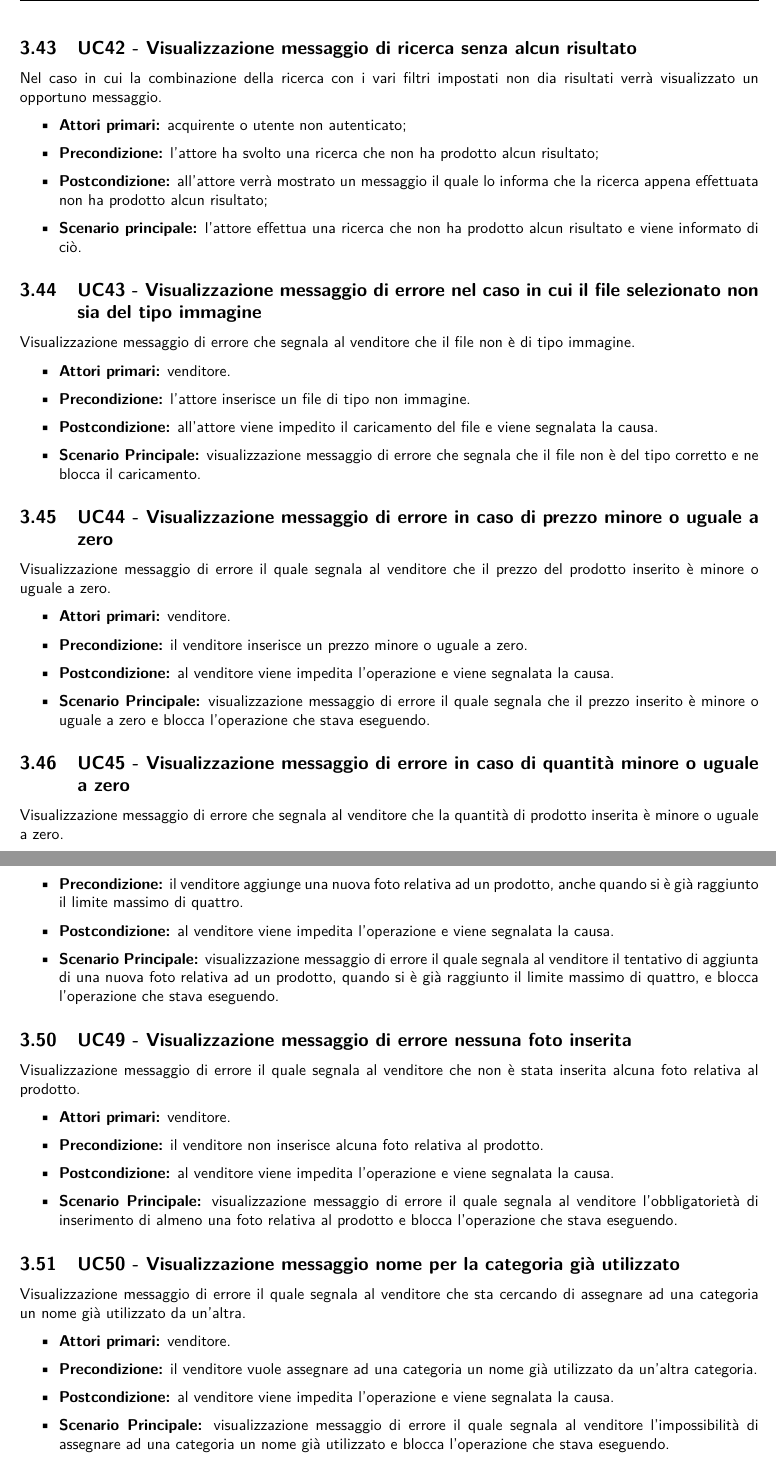
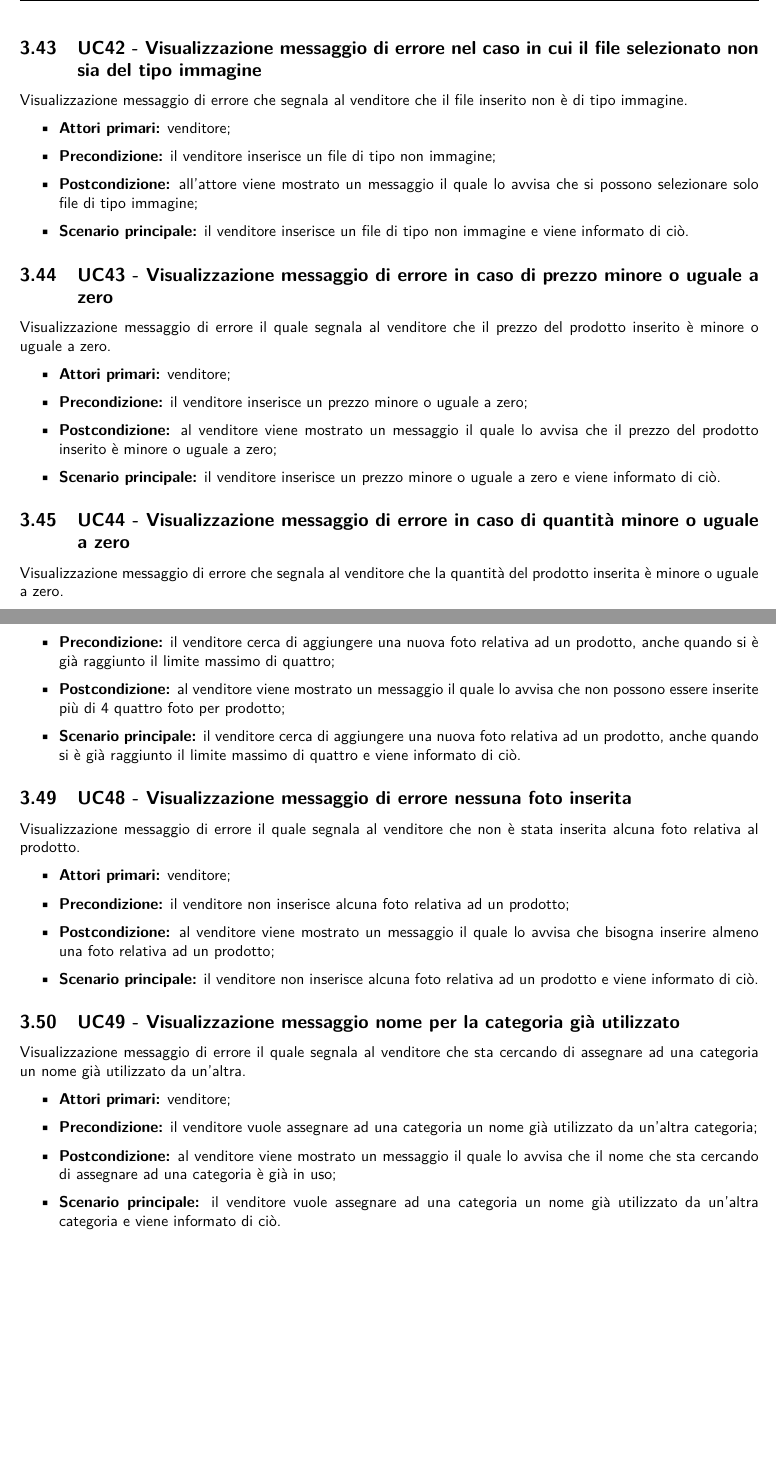
Before and after one commit to NotOnlyStudents/Documentazione, a LaTeX document (DocumentiPubblici/AnalisiDeiRequisiti/AnalisiDeiRequisiti_v1.11.tex, which reads DocumentiPubblici/AnalisiDeiRequisiti/Sezioni/CasiUso/Estensioni.tex): two parts of pages 45 and 46 of 58, joined at a grey line, cut so that both start at the same text, the shorter picture padded with empty space. Compiled offline with pdfLaTeX.

Commit message:
Sistemate le estensioni

```diff
--- a/DocumentiPubblici/AnalisiDeiRequisiti/Sezioni/CasiUso/Estensioni.tex
+++ b/DocumentiPubblici/AnalisiDeiRequisiti/Sezioni/CasiUso/Estensioni.tex
@@ -69,19 +69,7 @@ Visualizzazione messaggio che segnala all'utente il mancato riempimento di un ca
     \item \textbf{Attori primari:} utente autenticato o utente non autenticato;
     \item \textbf{Precondizione:} l'attore non ha inserito, oppure ha inserito solo caratteri vuoti come spazi o tab, in un campo dati obbligatorio;
     \item \textbf{Postcondizione:} all'attore viene mostrato un messaggio che lo avvisa del mancato riempimento di quel campo dati obbligatorio;
-    \item \textbf{Scenario Principale:} l'attore non ha inserito, oppure ha inserito solo caratteri vuoti come spazi o tab, in un campo dati obbligatorio e viene informato di ciò.
-\end{itemize}
-
-% Estensioni ricerca
-
-% TODO: Visualizzazione messaggio di ricerca o filtraggio senza alcun risultato
-\UC{Visualizzazione messaggio di ricerca senza alcun risultato}
-Nel caso in cui la combinazione della ricerca con i vari filtri impostati non dia risultati verrà visualizzato un opportuno messaggio.
-\begin{itemize}
-	\item \textbf{Attori primari:} acquirente o utente non autenticato;
-	\item \textbf{Precondizione:} l'attore ha svolto una ricerca che non ha prodotto alcun risultato;
-	\item \textbf{Postcondizione:} all'attore verrà mostrato un messaggio il quale lo informa che la ricerca appena effettuata non ha prodotto alcun risultato;
-	\item \textbf{Scenario principale:} l'attore effettua una ricerca che non ha prodotto alcun risultato e viene informato di ciò.
+    \item \textbf{Scenario principale:} l'attore non ha inserito, oppure ha inserito solo caratteri vuoti come spazi o tab, in un campo dati obbligatorio e viene informato di ciò.
 \end{itemize}
 
 % Estensioni carrello
@@ -103,25 +91,25 @@ L'acquirente o l'utente non autenticato richiede un prodotto che non è disponib
 
 % Estensioni info personali
 \UC{Visualizzazione messaggio di errore nel caso in cui il file selezionato non sia del tipo immagine}
-Visualizzazione messaggio di errore che segnala al venditore che il file non è di tipo immagine.
+Visualizzazione messaggio di errore che segnala al venditore che il file inserito non è di tipo immagine.
 \begin{itemize}
-    \item \textbf{Attori primari:} venditore.
-    \item \textbf{Precondizione:} l'attore inserisce un file di tipo non immagine.
-    \item \textbf{Postcondizione:} all'attore viene impedito il caricamento del file e viene segnalata la causa.
-    \item \textbf{Scenario Principale:} visualizzazione messaggio di errore che segnala che il file non è del tipo corretto e ne blocca il caricamento.
+    \item \textbf{Attori primari:} venditore;
+    \item \textbf{Precondizione:} il venditore inserisce un file di tipo non immagine;
+    \item \textbf{Postcondizione:} all'attore viene mostrato un messaggio il quale lo avvisa che si possono selezionare solo file di tipo immagine;
+    \item \textbf{Scenario principale:} il venditore inserisce un file di tipo non immagine e viene informato di ciò.
 \end{itemize}
 
 % Estensioni prodotto
 \UC{Visualizzazione messaggio di errore in caso di prezzo minore o uguale a zero}
 Visualizzazione messaggio di errore il quale segnala al venditore che il prezzo del prodotto inserito è minore o uguale a zero.
 \begin{itemize}
-    \item \textbf{Attori primari:} venditore.
-    \item \textbf{Precondizione:} il venditore inserisce un prezzo minore o uguale a zero.
-    \item \textbf{Postcondizione:} al venditore viene impedita l'operazione e viene segnalata la causa.
-    \item \textbf{Scenario Principale:} visualizzazione messaggio di errore il quale segnala che il prezzo inserito è minore o uguale a zero e blocca l'operazione che stava eseguendo.
+    \item \textbf{Attori primari:} venditore;
+    \item \textbf{Precondizione:} il venditore inserisce un prezzo minore o uguale a zero;
+    \item \textbf{Postcondizione:} al venditore viene mostrato un messaggio il quale lo avvisa che il prezzo del prodotto inserito è minore o uguale a zero;
+    \item \textbf{Scenario principale:} il venditore inserisce un prezzo minore o uguale a zero e viene informato di ciò.
 \end{itemize}
 
 \UC{Visualizzazione messaggio di errore in caso di quantità minore o uguale a zero}
-Visualizzazione messaggio di errore che segnala al venditore che la quantità di prodotto inserita è minore o uguale a zero.
+Visualizzazione messaggio di errore che segnala al venditore che la quantità del prodotto inserita è minore o uguale a zero.
 \begin{itemize}
-    \item \textbf{Attori primari:} venditore.
+    \item \textbf{Attori primari:} venditore;
@@ -138 +123,0 @@ Visualizzazione messaggio di errore il quale segnala al venditore che lo sconto
-    \item \textbf{Postcondizione:} al venditore viene impedita l'operazione e viene segnalata la causa.
@@ -149,3 +136,4 @@ Visualizzazione messaggio di errore il quale segnala al venditore che lo sconto
+    \item \textbf{Scenario principale:} il venditore inserisce uno sconto maggiore di 100\% e viene informato di ciò.
 \end{itemize}
 
 \UC{Visualizzazione messaggio di errore tentivo di aggiunta di più di quattro foto relative ad un prodotto}
@@ -153,27 +141,27 @@ Visualizzazione messaggio di errore il quale segnala al venditore il tentativo d
 \begin{itemize}
-    \item \textbf{Attori primari:} venditore.
-    \item \textbf{Precondizione:} il venditore aggiunge una nuova foto relativa ad un prodotto, anche quando si è già raggiunto il limite massimo di quattro.
-    \item \textbf{Postcondizione:} al venditore viene impedita l'operazione e viene segnalata la causa.
-    \item \textbf{Scenario Principale:} visualizzazione messaggio di errore il quale segnala al venditore il tentativo di aggiunta di una nuova foto relativa ad un prodotto, quando si è già raggiunto il limite massimo di quattro, e blocca l'operazione che stava eseguendo.
+    \item \textbf{Attori primari:} venditore;
+    \item \textbf{Precondizione:} il venditore cerca di aggiungere una nuova foto relativa ad un prodotto, anche quando si è già raggiunto il limite massimo di quattro;
+    \item \textbf{Postcondizione:} al venditore viene mostrato un messaggio il quale lo avvisa che non possono essere inserite più di 4 quattro foto per prodotto;
+    \item \textbf{Scenario principale:} il venditore cerca di aggiungere una nuova foto relativa ad un prodotto, anche quando si è già raggiunto il limite massimo di quattro e viene informato di ciò.
 \end{itemize}
 
 \UC{Visualizzazione messaggio di errore nessuna foto inserita}
 Visualizzazione messaggio di errore il quale segnala al venditore che non è stata inserita alcuna foto relativa al prodotto.
 \begin{itemize}
-    \item \textbf{Attori primari:} venditore.
-    \item \textbf{Precondizione:} il venditore non inserisce alcuna foto relativa al prodotto.
-    \item \textbf{Postcondizione:} al venditore viene impedita l'operazione e viene segnalata la causa.
-    \item \textbf{Scenario Principale:} visualizzazione messaggio di errore il quale segnala al venditore l'obbligatorietà di inserimento di almeno una foto relativa al prodotto e blocca l'operazione che stava eseguendo.
+    \item \textbf{Attori primari:} venditore;
+    \item \textbf{Precondizione:} il venditore non inserisce alcuna foto relativa ad un prodotto;
+    \item \textbf{Postcondizione:} al venditore viene mostrato un messaggio il quale lo avvisa che bisogna inserire almeno una foto relativa ad un prodotto;
+    \item \textbf{Scenario principale:} il venditore non inserisce alcuna foto relativa ad un prodotto e viene informato di ciò.
 \end{itemize}
 
 % Estensioni Categoria
 \UC{Visualizzazione messaggio nome per la categoria già utilizzato}
 Visualizzazione messaggio di errore il quale segnala al venditore che sta cercando di assegnare ad una categoria un nome già utilizzato da un'altra.
 \begin{itemize}
-    \item \textbf{Attori primari:} venditore.
-    \item \textbf{Precondizione:} il venditore vuole assegnare ad una categoria un nome già utilizzato da un'altra categoria.
-    \item \textbf{Postcondizione:} al venditore viene impedita l'operazione e viene segnalata la causa.
-    \item \textbf{Scenario Principale:} visualizzazione messaggio di errore il quale segnala al venditore l'impossibilità di assegnare ad una categoria un nome già utilizzato e blocca l'operazione che stava eseguendo.
+    \item \textbf{Attori primari:} venditore;
+    \item \textbf{Precondizione:} il venditore vuole assegnare ad una categoria un nome già utilizzato da un'altra categoria;
+    \item \textbf{Postcondizione:} al venditore viene mostrato un messaggio il quale lo avvisa che il nome che sta cercando di assegnare ad una categoria è già in uso;
+    \item \textbf{Scenario principale:} il venditore vuole assegnare ad una categoria un nome già utilizzato da un'altra categoria e viene informato di ciò.
 \end{itemize}
 
 % Estensioni dashboard
```
Also changed, not shown: DocumentiPubblici/AnalisiDeiRequisiti/Sezioni/CasiUso/Estensioni.tex (58 more changed lines).
